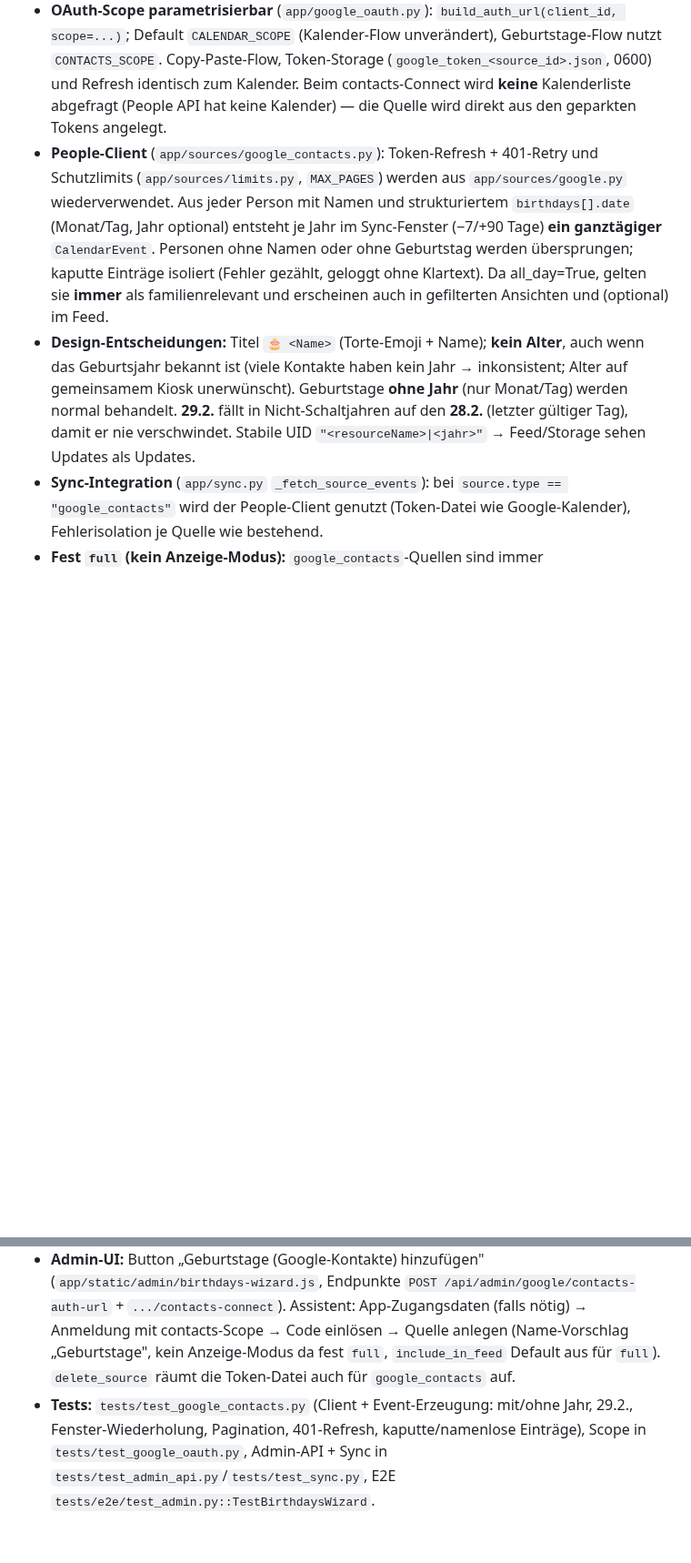
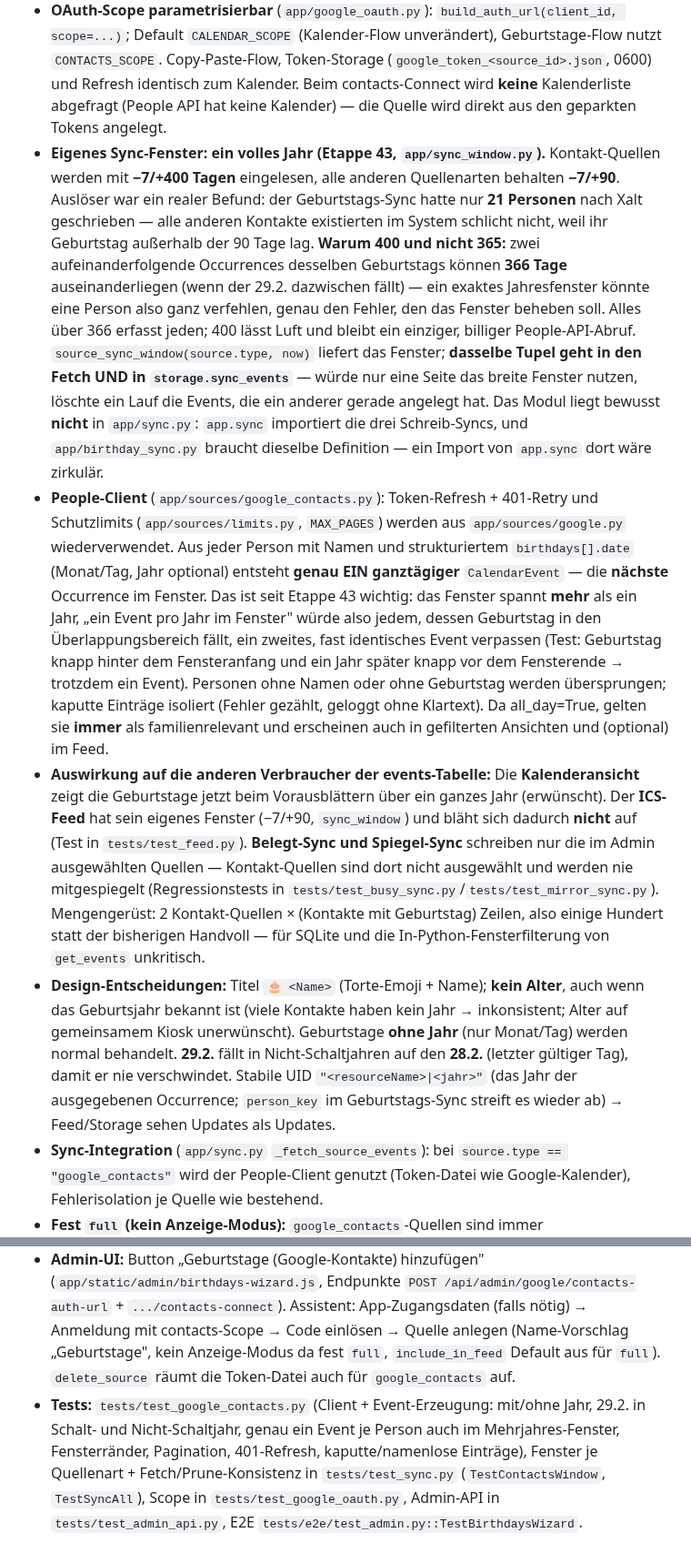
Before and after one commit to roland1910/Familienkalender, a Markdown page: CLAUDE.md, 2 parts joined by grey strips. Shown at 91% size. GitHub-like rendering; blank space fills up the shorter version.

Commit message:
Doku: Jahresfenster fuer Kontakt-Quellen (Etappe 43) in CLAUDE.md
Co-Authored-By: Claude Opus 4.8 <noreply@anthropic.com>

```diff
--- a/CLAUDE.md
+++ b/CLAUDE.md
@@ -223,10 +223,12 @@ Aggregierter Familienkalender als lokales Home-Assistant-Add-on. Zeigt die Kalen
 - **Quellenarten** (`SOURCE_TYPES` in `app/models.py`, `type`-Spalte in `sources`): `google` (Google Calendar), `caldav` (Nextcloud/generisch), `google_contacts` (Kontakt-Geburtstage via Google People API). Alle teilen sich dieselbe Quellen-Infrastruktur (name, config, enabled, display_mode, color, shortcode, include_in_feed) und durchlaufen denselben Upsert/Filter/Feed-Pfad.
 - **Warum People API:** Der Google-„Geburtstage"-Kalender ist über die Calendar API **nicht** abrufbar (Google-Limitierung). Kontakt-Geburtstage kommen daher aus der People API (`people.connections.list`, `personFields=names,birthdays`, `pageSize=1000`, Pagination). Dafür braucht der OAuth-Flow den Scope `https://www.googleapis.com/auth/contacts.readonly` (kein Calendar-Scope nötig). People API muss im Google-Cloud-Projekt aktiviert sein.
 - **OAuth-Scope parametrisierbar** (`app/google_oauth.py`): `build_auth_url(client_id, scope=...)`; Default `CALENDAR_SCOPE` (Kalender-Flow unverändert), Geburtstage-Flow nutzt `CONTACTS_SCOPE`. Copy-Paste-Flow, Token-Storage (`google_token_<source_id>.json`, 0600) und Refresh identisch zum Kalender. Beim contacts-Connect wird **keine** Kalenderliste abgefragt (People API hat keine Kalender) — die Quelle wird direkt aus den geparkten Tokens angelegt.
-- **People-Client** (`app/sources/google_contacts.py`): Token-Refresh + 401-Retry und Schutzlimits (`app/sources/limits.py`, `MAX_PAGES`) werden aus `app/sources/google.py` wiederverwendet. Aus jeder Person mit Namen und strukturiertem `birthdays[].date` (Monat/Tag, Jahr optional) entsteht je Jahr im Sync-Fenster (−7/+90 Tage) **ein ganztägiger** `CalendarEvent`. Personen ohne Namen oder ohne Geburtstag werden übersprungen; kaputte Einträge isoliert (Fehler gezählt, geloggt ohne Klartext). Da all_day=True, gelten sie **immer** als familienrelevant und erscheinen auch in gefilterten Ansichten und (optional) im Feed.
-- **Design-Entscheidungen:** Titel `🎂 <Name>` (Torte-Emoji + Name); **kein Alter**, auch wenn das Geburtsjahr bekannt ist (viele Kontakte haben kein Jahr → inkonsistent; Alter auf gemeinsamem Kiosk unerwünscht). Geburtstage **ohne Jahr** (nur Monat/Tag) werden normal behandelt. **29.2.** fällt in Nicht-Schaltjahren auf den **28.2.** (letzter gültiger Tag), damit er nie verschwindet. Stabile UID `"<resourceName>|<jahr>"` → Feed/Storage sehen Updates als Updates.
+- **Eigenes Sync-Fenster: ein volles Jahr (Etappe 43, `app/sync_window.py`).** Kontakt-Quellen werden mit **−7/+400 Tagen** eingelesen, alle anderen Quellenarten behalten **−7/+90**. Auslöser war ein realer Befund: der Geburtstags-Sync hatte nur **21 Personen** nach Xalt geschrieben — alle anderen Kontakte existierten im System schlicht nicht, weil ihr Geburtstag außerhalb der 90 Tage lag. **Warum 400 und nicht 365:** zwei aufeinanderfolgende Occurrences desselben Geburtstags können **366 Tage** auseinanderliegen (wenn der 29.2. dazwischen fällt) — ein exaktes Jahresfenster könnte eine Person also ganz verfehlen, genau den Fehler, den das Fenster beheben soll. Alles über 366 erfasst jeden; 400 lässt Luft und bleibt ein einziger, billiger People-API-Abruf. `source_sync_window(source.type, now)` liefert das Fenster; **dasselbe Tupel geht in den Fetch UND in `storage.sync_events`** — würde nur eine Seite das breite Fenster nutzen, löschte ein Lauf die Events, die ein anderer gerade angelegt hat. Das Modul liegt bewusst **nicht** in `app/sync.py`: `app.sync` importiert die drei Schreib-Syncs, und `app/birthday_sync.py` braucht dieselbe Definition — ein Import von `app.sync` dort wäre zirkulär.
+- **People-Client** (`app/sources/google_contacts.py`): Token-Refresh + 401-Retry und Schutzlimits (`app/sources/limits.py`, `MAX_PAGES`) werden aus `app/sources/google.py` wiederverwendet. Aus jeder Person mit Namen und strukturiertem `birthdays[].date` (Monat/Tag, Jahr optional) entsteht **genau EIN ganztägiger** `CalendarEvent` — die **nächste** Occurrence im Fenster. Das ist seit Etappe 43 wichtig: das Fenster spannt **mehr** als ein Jahr, „ein Event pro Jahr im Fenster" würde also jedem, dessen Geburtstag in den Überlappungsbereich fällt, ein zweites, fast identisches Event verpassen (Test: Geburtstag knapp hinter dem Fensteranfang und ein Jahr später knapp vor dem Fensterende → trotzdem ein Event). Personen ohne Namen oder ohne Geburtstag werden übersprungen; kaputte Einträge isoliert (Fehler gezählt, geloggt ohne Klartext). Da all_day=True, gelten sie **immer** als familienrelevant und erscheinen auch in gefilterten Ansichten und (optional) im Feed.
+- **Auswirkung auf die anderen Verbraucher der events-Tabelle:** Die **Kalenderansicht** zeigt die Geburtstage jetzt beim Vorausblättern über ein ganzes Jahr (erwünscht). Der **ICS-Feed** hat sein eigenes Fenster (−7/+90, `sync_window`) und bläht sich dadurch **nicht** auf (Test in `tests/test_feed.py`). **Belegt-Sync und Spiegel-Sync** schreiben nur die im Admin ausgewählten Quellen — Kontakt-Quellen sind dort nicht ausgewählt und werden nie mitgespiegelt (Regressionstests in `tests/test_busy_sync.py`/`tests/test_mirror_sync.py`). Mengengerüst: 2 Kontakt-Quellen × (Kontakte mit Geburtstag) Zeilen, also einige Hundert statt der bisherigen Handvoll — für SQLite und die In-Python-Fensterfilterung von `get_events` unkritisch.
+- **Design-Entscheidungen:** Titel `🎂 <Name>` (Torte-Emoji + Name); **kein Alter**, auch wenn das Geburtsjahr bekannt ist (viele Kontakte haben kein Jahr → inkonsistent; Alter auf gemeinsamem Kiosk unerwünscht). Geburtstage **ohne Jahr** (nur Monat/Tag) werden normal behandelt. **29.2.** fällt in Nicht-Schaltjahren auf den **28.2.** (letzter gültiger Tag), damit er nie verschwindet. Stabile UID `"<resourceName>|<jahr>"` (das Jahr der ausgegebenen Occurrence; `person_key` im Geburtstags-Sync streift es wieder ab) → Feed/Storage sehen Updates als Updates.
 - **Sync-Integration** (`app/sync.py` `_fetch_source_events`): bei `source.type == "google_contacts"` wird der People-Client genutzt (Token-Datei wie Google-Kalender), Fehlerisolation je Quelle wie bestehend.
 - **Fest `full` (kein Anzeige-Modus):** `google_contacts`-Quellen sind immer `display_mode="full"`. Da Geburtstage ganztägige Events sind und ganztägige Events in `is_family_relevant` (app/filtering.py) IMMER als relevant gelten, hätte der Anzeige-Modus keinerlei Wirkung. Deshalb: kein Anzeige-Selector in der Quellenzeile (`sources.js`) und im Wizard; `create_source` erzwingt `full` (Request-Wert ignoriert); ein `display_mode`-PATCH auf eine `google_contacts`-Quelle wird stillschweigend ignoriert (alle anderen Felder bleiben änderbar).
 - **Weiterverwendung:** Seit Etappe 42 können die Geburtstage dieser Quellen zusätzlich als jährliche Serien in Rolands Arbeitskalender geschrieben werden — siehe Abschnitt „Geburtstags-Sync".
 - **Admin-UI:** Button „Geburtstage (Google-Kontakte) hinzufügen" (`app/static/admin/birthdays-wizard.js`, Endpunkte `POST /api/admin/google/contacts-auth-url` + `.../contacts-connect`). Assistent: App-Zugangsdaten (falls nötig) → Anmeldung mit contacts-Scope → Code einlösen → Quelle anlegen (Name-Vorschlag „Geburtstage", kein Anzeige-Modus da fest `full`, `include_in_feed` Default aus für `full`). `delete_source` räumt die Token-Datei auch für `google_contacts` auf.
-- **Tests:** `tests/test_google_contacts.py` (Client + Event-Erzeugung: mit/ohne Jahr, 29.2., Fenster-Wiederholung, Pagination, 401-Refresh, kaputte/namenlose Einträge), Scope in `tests/test_google_oauth.py`, Admin-API + Sync in `tests/test_admin_api.py`/`tests/test_sync.py`, E2E `tests/e2e/test_admin.py::TestBirthdaysWizard`.
+- **Tests:** `tests/test_google_contacts.py` (Client + Event-Erzeugung: mit/ohne Jahr, 29.2. in Schalt- und Nicht-Schaltjahr, genau ein Event je Person auch im Mehrjahres-Fenster, Fensterränder, Pagination, 401-Refresh, kaputte/namenlose Einträge), Fenster je Quellenart + Fetch/Prune-Konsistenz in `tests/test_sync.py` (`TestContactsWindow`, `TestSyncAll`), Scope in `tests/test_google_oauth.py`, Admin-API in `tests/test_admin_api.py`, E2E `tests/e2e/test_admin.py::TestBirthdaysWizard`.
```
Also changed, not shown: other parts of CLAUDE.md (+5 -5 lines).
